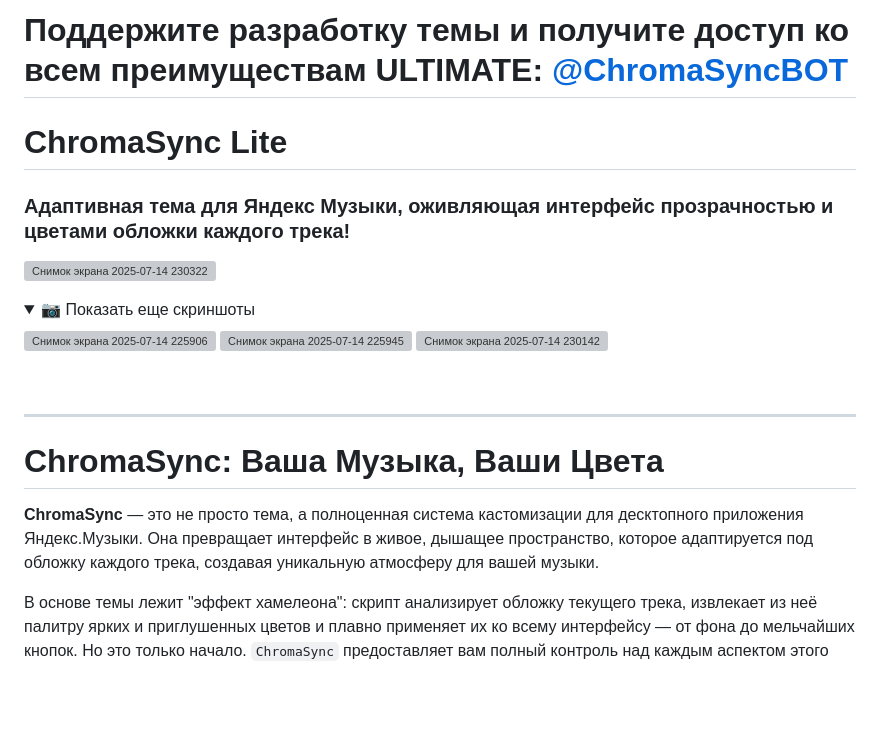
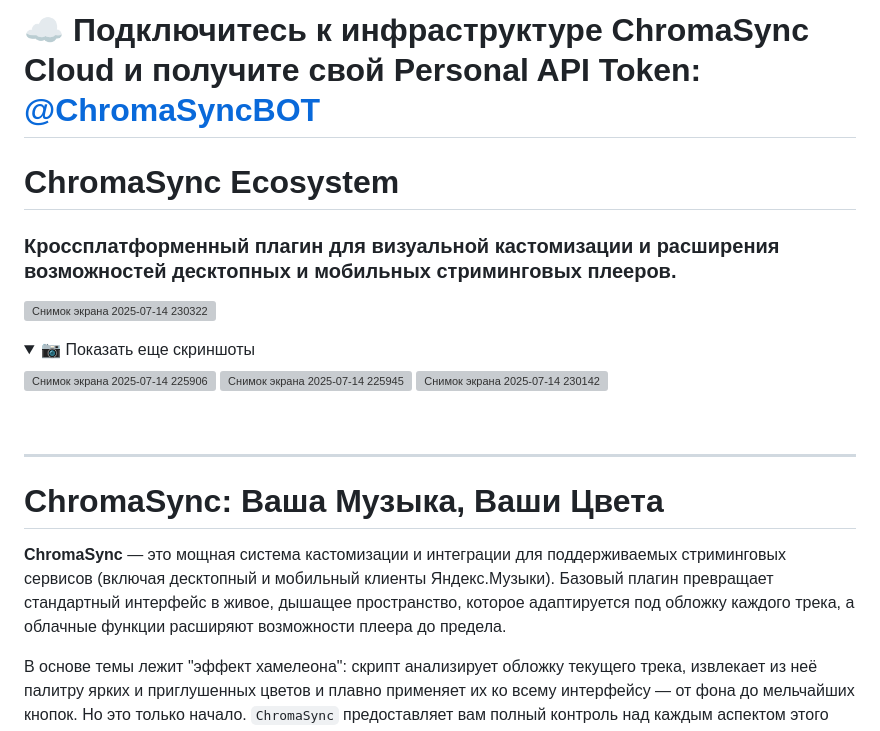
Before and after one commit to Desai0/ChromaSync, a Markdown page: README.md, the part around one of its changes. GitHub-like rendering; folded sections open; blank space fills up the shorter version; grey boxes are pictures that could not be loaded.

```diff
--- a/README.md
+++ b/README.md
@@ -1,7 +1,8 @@
-# Поддержите разработку темы и получите доступ ко всем преимуществам ULTIMATE: [@ChromaSyncBOT](https://t.me/ChromaSyncBOT)
-# **ChromaSync Lite**
+# ☁️ Подключитесь к инфраструктуре ChromaSync Cloud и получите свой Personal API Token: [@ChromaSyncBOT](https://t.me/ChromaSyncBOT)
 
-### Адаптивная тема для Яндекс Музыки, оживляющая интерфейс прозрачностью и цветами обложки каждого трека!
+# **ChromaSync Ecosystem**
+
+### Кроссплатформенный плагин для визуальной кастомизации и расширения возможностей десктопных и мобильных стриминговых плееров.
 <img width="1917" height="797" alt="Снимок экрана 2025-07-14 230322" src="https://github.com/user-attachments/assets/50c29c55-2cca-49fa-9229-4d50add96efd" /> <br>
 <details>
   <summary>📷 Показать еще скриншоты</summary>
@@ -19,7 +20,7 @@
 
 # ChromaSync: Ваша Музыка, Ваши Цвета
 
-**ChromaSync** — это не просто тема, а полноценная система кастомизации для десктопного приложения Яндекс.Музыки. Она превращает интерфейс в живое, дышащее пространство, которое адаптируется под обложку каждого трека, создавая уникальную атмосферу для вашей музыки.
+**ChromaSync** — это мощная система кастомизации и интеграции для поддерживаемых стриминговых сервисов (включая десктопный и мобильный клиенты Яндекс.Музыки). Базовый плагин превращает стандартный интерфейс в живое, дышащее пространство, которое адаптируется под обложку каждого трека, а облачные функции расширяют возможности плеера до предела.
 
 В основе темы лежит "эффект хамелеона": скрипт анализирует обложку текущего трека, извлекает из неё палитру ярких и приглушенных цветов и плавно применяет их ко всему интерфейсу — от фона до мельчайших кнопок. Но это только начало. `ChromaSync` предоставляет вам полный контроль над каждым аспектом этого эффекта.
 
```
Also changed, not shown: other parts of README.md (+40 -14 lines).
